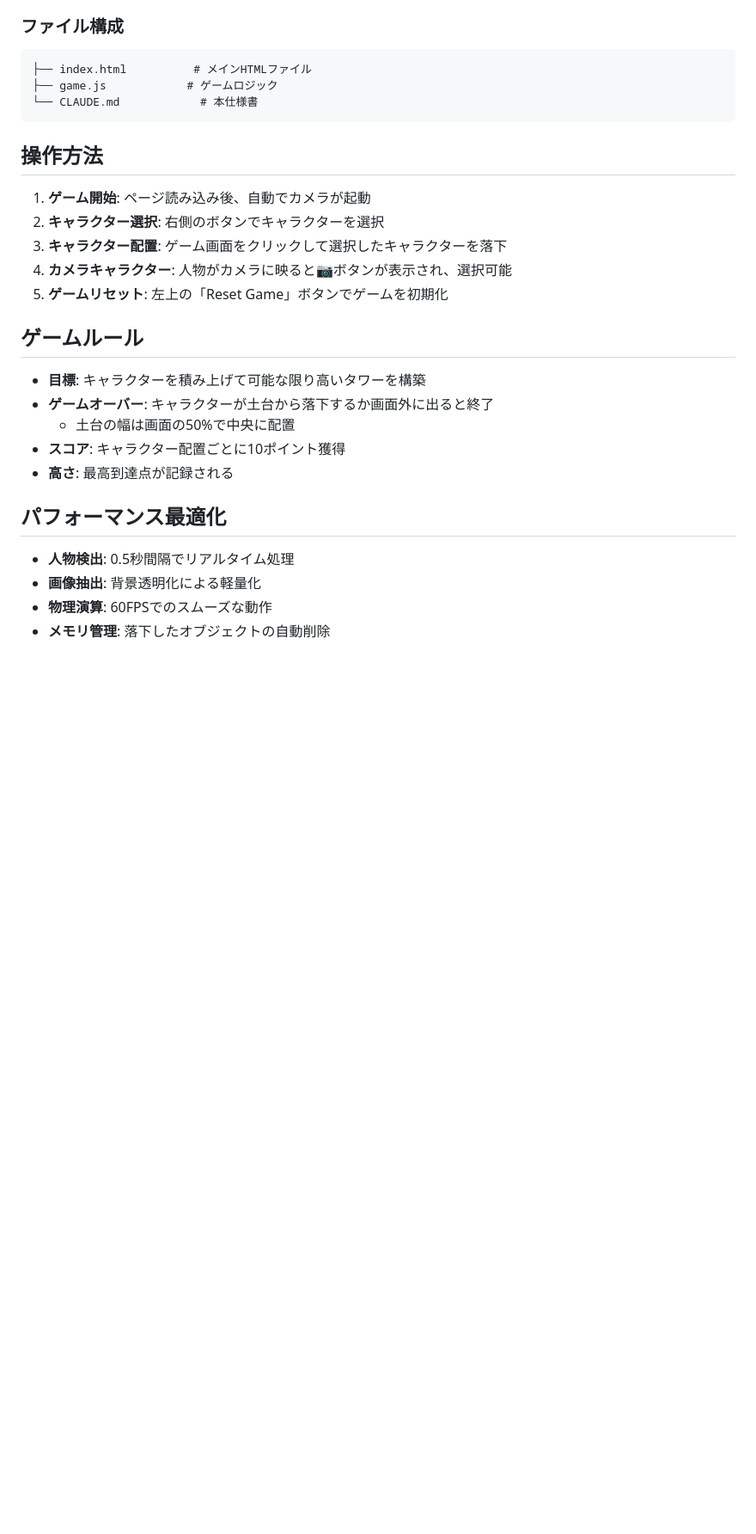
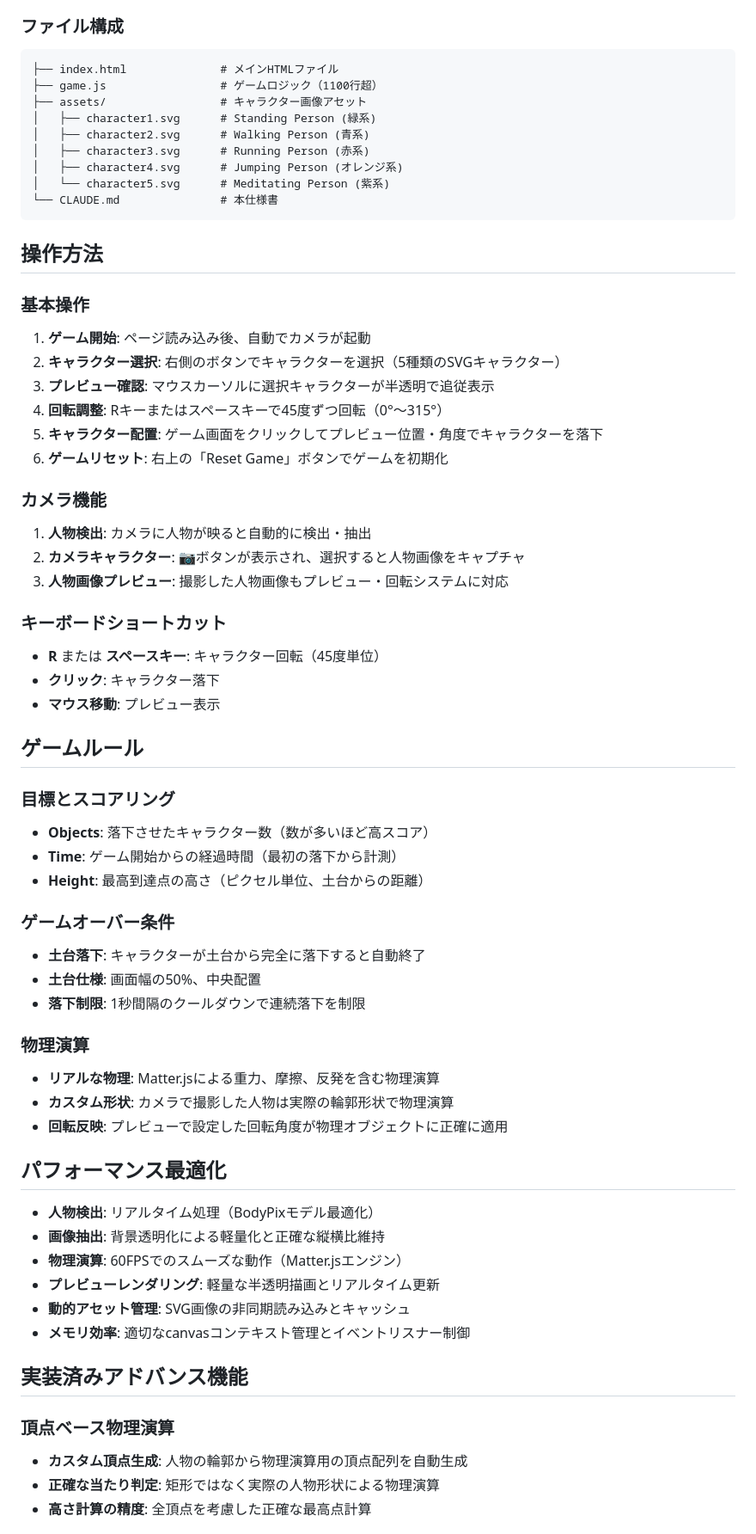
Before and after one commit to tetsunosuke/human-tower-battle, a Markdown page: CLAUDE.md, the part around one of its changes. Shown at 86% size. Drawn GitHub-style; blank space fills up the shorter version.

````diff
--- a/CLAUDE.md
+++ b/CLAUDE.md
@@ -45,30 +56,67 @@ https://github.com/murata-lab/unilab-tower-battle にインスパイアされた
 
 ### ファイル構成
 ```
-├── index.html          # メインHTMLファイル
-├── game.js            # ゲームロジック
-└── CLAUDE.md            # 本仕様書
+├── index.html              # メインHTMLファイル
+├── game.js                 # ゲームロジック（1100行超）
+├── assets/                 # キャラクター画像アセット
+│   ├── character1.svg      # Standing Person (緑系)
+│   ├── character2.svg      # Walking Person (青系)
+│   ├── character3.svg      # Running Person (赤系)
+│   ├── character4.svg      # Jumping Person (オレンジ系)
+│   └── character5.svg      # Meditating Person (紫系)
+└── CLAUDE.md               # 本仕様書
 ```
 
 ## 操作方法
 
+### 基本操作
 1. **ゲーム開始**: ページ読み込み後、自動でカメラが起動
-2. **キャラクター選択**: 右側のボタンでキャラクターを選択
-3. **キャラクター配置**: ゲーム画面をクリックして選択したキャラクターを落下
-4. **カメラキャラクター**: 人物がカメラに映ると📷ボタンが表示され、選択可能
-5. **ゲームリセット**: 左上の「Reset Game」ボタンでゲームを初期化
+2. **キャラクター選択**: 右側のボタンでキャラクターを選択（5種類のSVGキャラクター）
+3. **プレビュー確認**: マウスカーソルに選択キャラクターが半透明で追従表示
+4. **回転調整**: Rキーまたはスペースキーで45度ずつ回転（0°〜315°）
+5. **キャラクター配置**: ゲーム画面をクリックしてプレビュー位置・角度でキャラクターを落下
+6. **ゲームリセット**: 右上の「Reset Game」ボタンでゲームを初期化
+
+### カメラ機能
+1. **人物検出**: カメラに人物が映ると自動的に検出・抽出
+2. **カメラキャラクター**: 📷ボタンが表示され、選択すると人物画像をキャプチャ
+3. **人物画像プレビュー**: 撮影した人物画像もプレビュー・回転システムに対応
+
+### キーボードショートカット
+- **R** または **スペースキー**: キャラクター回転（45度単位）
+- **クリック**: キャラクター落下
+- **マウス移動**: プレビュー表示
 
 ## ゲームルール
 
-- **目標**: キャラクターを積み上げて可能な限り高いタワーを構築
-- **ゲームオーバー**: キャラクターが土台から落下するか画面外に出ると終了
-  - 土台の幅は画面の50%で中央に配置
-- **スコア**: キャラクター配置ごとに10ポイント獲得
-- **高さ**: 最高到達点が記録される
+### 目標とスコアリング
+- **Objects**: 落下させたキャラクター数（数が多いほど高スコア）
+- **Time**: ゲーム開始からの経過時間（最初の落下から計測）
+- **Height**: 最高到達点の高さ（ピクセル単位、土台からの距離）
+
+### ゲームオーバー条件
+- **土台落下**: キャラクターが土台から完全に落下すると自動終了
+- **土台仕様**: 画面幅の50%、中央配置
+- **落下制限**: 1秒間隔のクールダウンで連続落下を制限
+
+### 物理演算
+- **リアルな物理**: Matter.jsによる重力、摩擦、反発を含む物理演算
+- **カスタム形状**: カメラで撮影した人物は実際の輪郭形状で物理演算
+- **回転反映**: プレビューで設定した回転角度が物理オブジェクトに正確に適用
 
 ## パフォーマンス最適化
 
-- **人物検出**: 0.5秒間隔でリアルタイム処理
-- **画像抽出**: 背景透明化による軽量化
-- **物理演算**: 60FPSでのスムーズな動作
-- **メモリ管理**: 落下したオブジェクトの自動削除
+- **人物検出**: リアルタイム処理（BodyPixモデル最適化）
+- **画像抽出**: 背景透明化による軽量化と正確な縦横比維持
+- **物理演算**: 60FPSでのスムーズな動作（Matter.jsエンジン）
+- **プレビューレンダリング**: 軽量な半透明描画とリアルタイム更新
+- **動的アセット管理**: SVG画像の非同期読み込みとキャッシュ
+- **メモリ効率**: 適切なcanvasコンテキスト管理とイベントリスナー制御
+
+## 実装済みアドバンス機能
+
+### 頂点ベース物理演算
+- **カスタム頂点生成**: 人物の輪郭から物理演算用の頂点配列を自動生成
+- **正確な当たり判定**: 矩形ではなく実際の人物形状による物理演算
+- **高さ計算の精度**: 全頂点を考慮した正確な最高点計算
+
````
Also changed, not shown: other parts of CLAUDE.md (+44 -16 lines).
